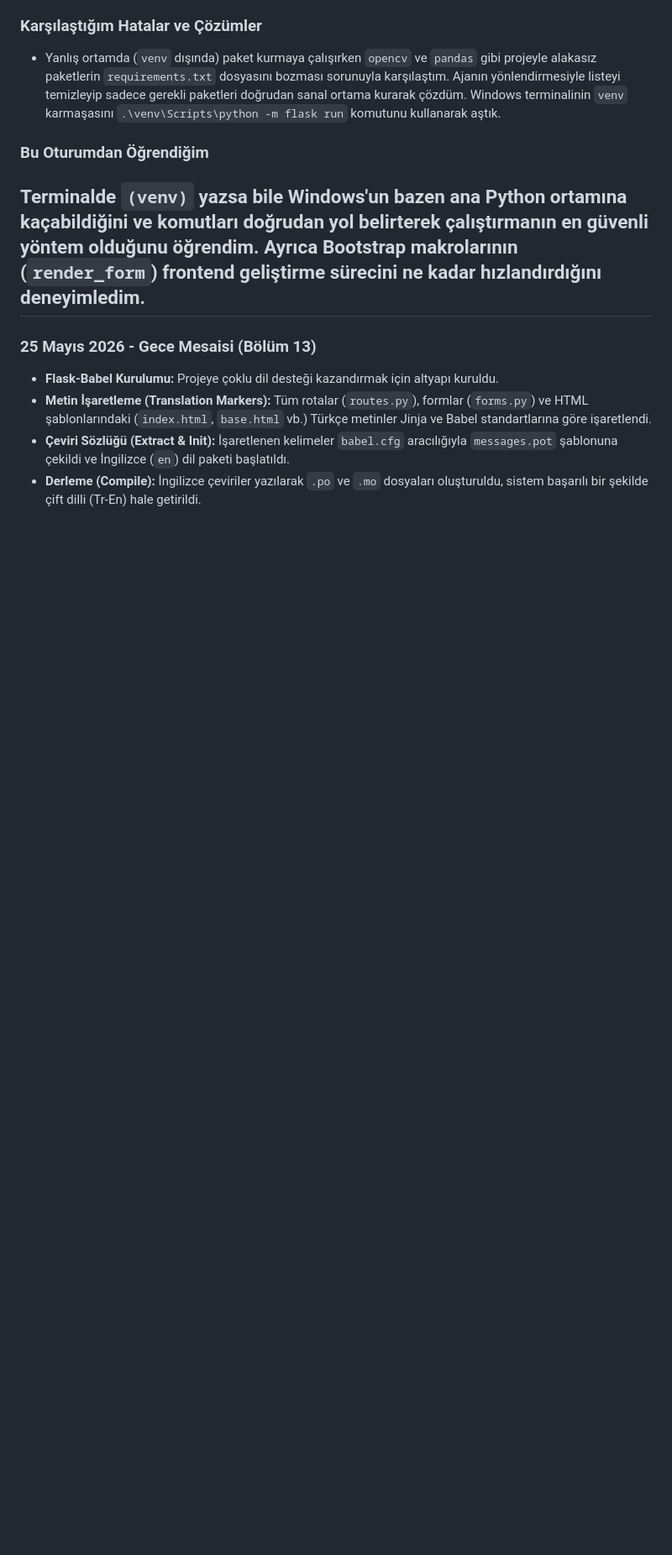
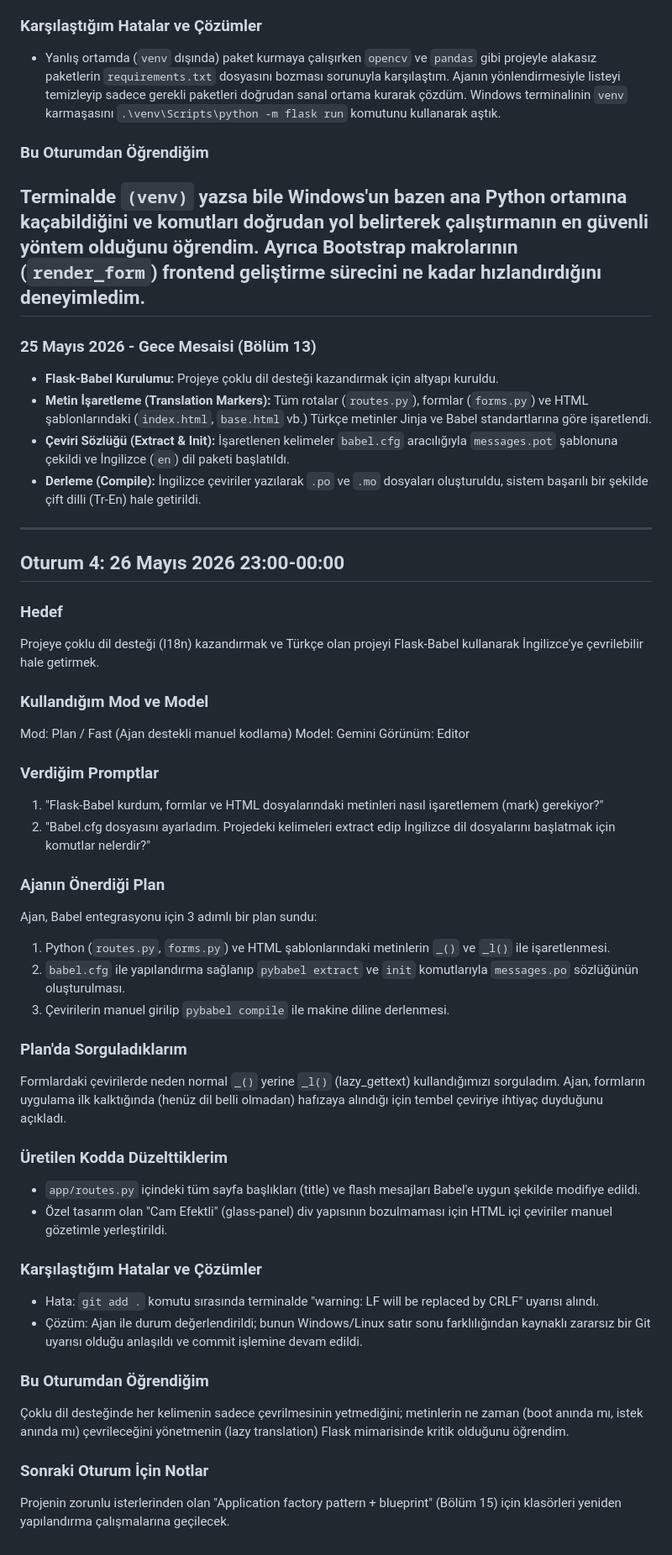
Before and after one commit to karaship01/deep-blue-logbook, a Markdown page: docs/ai-gunlugu.md, the part around the change. Shown at 84% size. GitHub-like rendering; blank space fills up the shorter version.

Commit message:
feat: Flask-Babel I18n çevirileri tamamlandı ve AI günlüğü hoca formatına uygun güncellendi.

```diff
--- a/docs/ai-gunlugu.md
+++ b/docs/ai-gunlugu.md
@@ -87,3 +87,39 @@ Terminalde `(venv)` yazsa bile Windows'un bazen ana Python ortamına kaçabildi
 - **Metin İşaretleme (Translation Markers):** Tüm rotalar (`routes.py`), formlar (`forms.py`) ve HTML şablonlarındaki (`index.html`, `base.html` vb.) Türkçe metinler Jinja ve Babel standartlarına göre işaretlendi.
 - **Çeviri Sözlüğü (Extract & Init):** İşaretlenen kelimeler `babel.cfg` aracılığıyla `messages.pot` şablonuna çekildi ve İngilizce (`en`) dil paketi başlatıldı.
 - **Derleme (Compile):** İngilizce çeviriler yazılarak `.po` ve `.mo` dosyaları oluşturuldu, sistem başarılı bir şekilde çift dilli (Tr-En) hale getirildi.
+-------------------------------------------------------------------------------------------------------------------------------------------------
+## Oturum 4: 26 Mayıs 2026 23:00-00:00
+### Hedef
+Projeye çoklu dil desteği (I18n) kazandırmak ve Türkçe olan projeyi Flask-Babel kullanarak İngilizce'ye çevrilebilir hale getirmek.
+
+### Kullandığım Mod ve Model
+Mod: Plan / Fast (Ajan destekli manuel kodlama)
+Model: Gemini
+Görünüm: Editor
+
+### Verdiğim Promptlar
+1. "Flask-Babel kurdum, formlar ve HTML dosyalarındaki metinleri nasıl işaretlemem (mark) gerekiyor?"
+2. "Babel.cfg dosyasını ayarladım. Projedeki kelimeleri extract edip İngilizce dil dosyalarını başlatmak için komutlar nelerdir?"
+
+### Ajanın Önerdiği Plan
+Ajan, Babel entegrasyonu için 3 adımlı bir plan sundu:
+1. Python (`routes.py`, `forms.py`) ve HTML şablonlarındaki metinlerin `_()` ve `_l()` ile işaretlenmesi.
+2. `babel.cfg` ile yapılandırma sağlanıp `pybabel extract` ve `init` komutlarıyla `messages.po` sözlüğünün oluşturulması.
+3. Çevirilerin manuel girilip `pybabel compile` ile makine diline derlenmesi.
+
+### Plan'da Sorguladıklarım
+Formlardaki çevirilerde neden normal `_()` yerine `_l()` (lazy_gettext) kullandığımızı sorguladım. Ajan, formların uygulama ilk kalktığında (henüz dil belli olmadan) hafızaya alındığı için tembel çeviriye ihtiyaç duyduğunu açıkladı.
+
+### Üretilen Kodda Düzelttiklerim
+- `app/routes.py` içindeki tüm sayfa başlıkları (title) ve flash mesajları Babel'e uygun şekilde modifiye edildi.
+- Özel tasarım olan "Cam Efektli" (glass-panel) div yapısının bozulmaması için HTML içi çeviriler manuel gözetimle yerleştirildi.
+
+### Karşılaştığım Hatalar ve Çözümler
+- Hata: `git add .` komutu sırasında terminalde "warning: LF will be replaced by CRLF" uyarısı alındı.
+- Çözüm: Ajan ile durum değerlendirildi; bunun Windows/Linux satır sonu farklılığından kaynaklı zararsız bir Git uyarısı olduğu anlaşıldı ve commit işlemine devam edildi.
+
+### Bu Oturumdan Öğrendiğim
+Çoklu dil desteğinde her kelimenin sadece çevrilmesinin yetmediğini; metinlerin ne zaman (boot anında mı, istek anında mı) çevrileceğini yönetmenin (lazy translation) Flask mimarisinde kritik olduğunu öğrendim.
+
+### Sonraki Oturum İçin Notlar
+Projenin zorunlu isterlerinden olan "Application factory pattern + blueprint" (Bölüm 15) için klasörleri yeniden yapılandırma çalışmalarına geçilecek.
```
